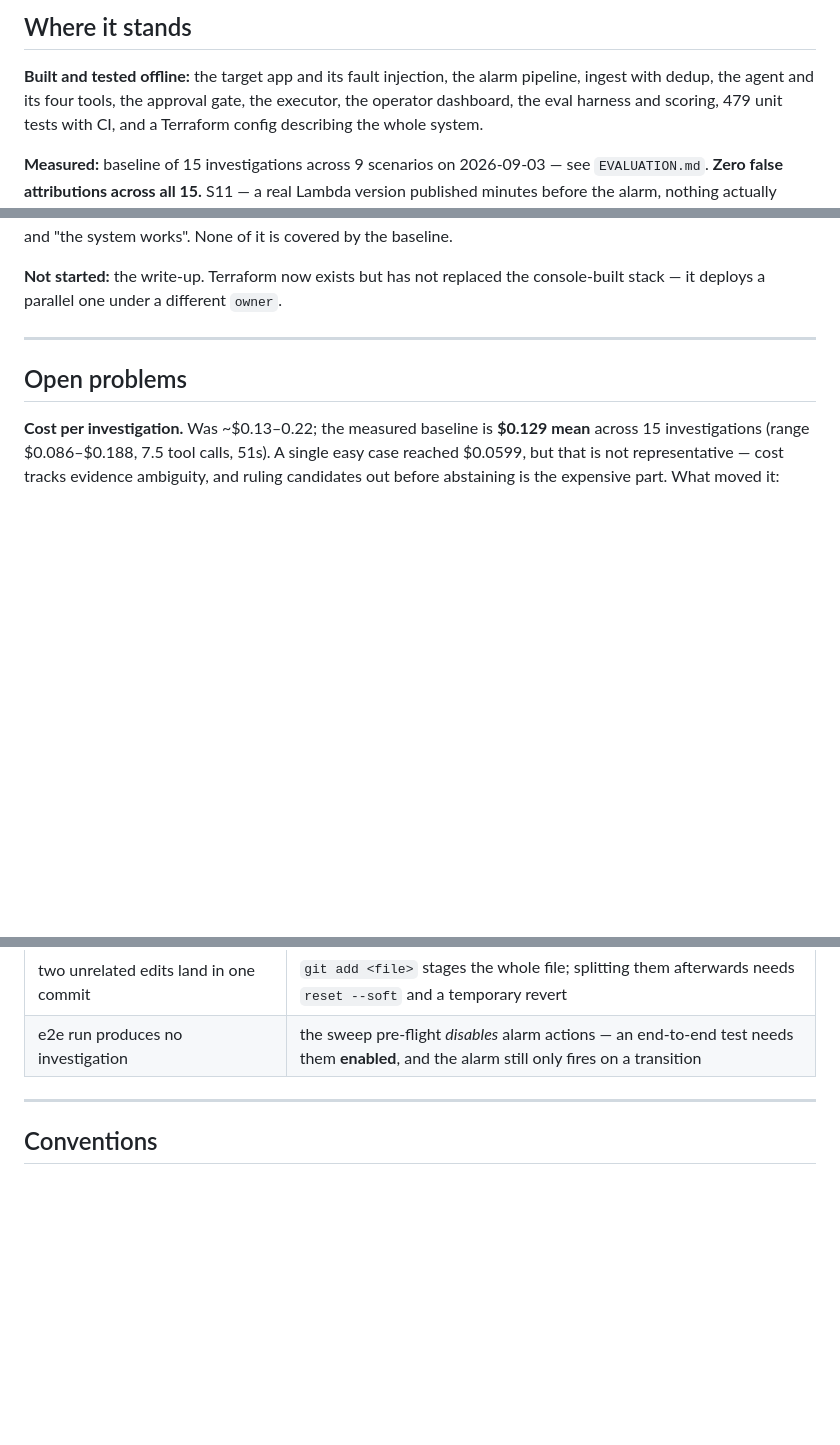
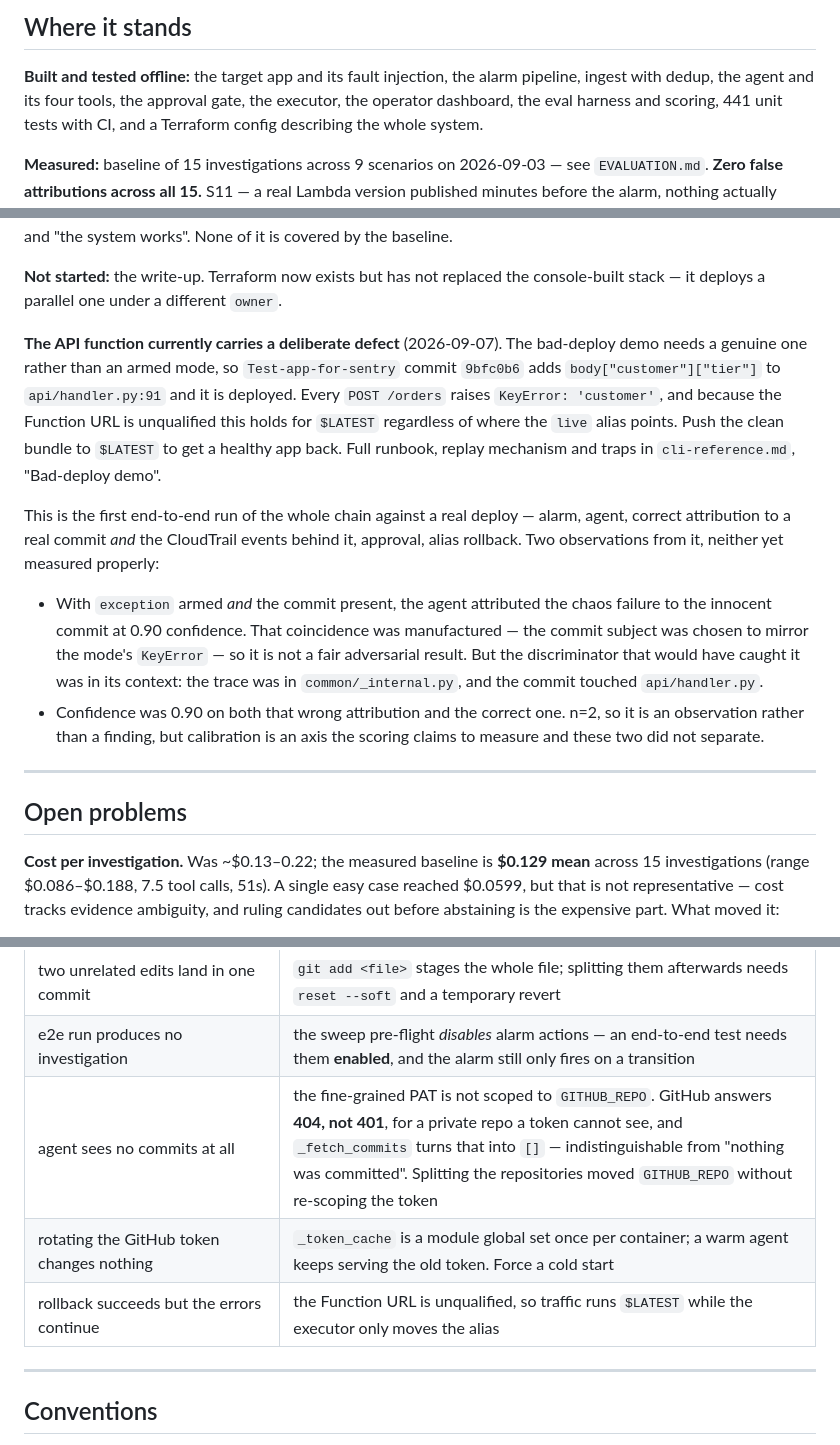
Before and after one commit to Gulsher-19I-0445/Sentry-Autonomous-Incident-Triage-Root-Cause-Analysis-with-Human-Gated-Remediation, a Markdown page: CLAUDE.md, 3 parts joined by grey strips. Drawn GitHub-style; blank space fills up the shorter version.

```diff
--- a/CLAUDE.md
+++ b/CLAUDE.md
@@ -160,7 +160,7 @@ someone hitting a `/break` endpoint.
 
 **Built and tested offline:** the target app and its fault injection, the alarm
 pipeline, ingest with dedup, the agent and its four tools, the approval gate,
-the executor, the operator dashboard, the eval harness and scoring, 479 unit
+the executor, the operator dashboard, the eval harness and scoring, 441 unit
 tests with CI, and a Terraform config describing the whole system.
 
 **Measured:** baseline of 15 investigations across 9 scenarios on 2026-09-03 —
@@ -185,6 +185,30 @@ system works". None of it is covered by the baseline.
 
 **Not started:** the write-up. Terraform now exists but has not replaced the
 console-built stack — it deploys a parallel one under a different `owner`.
+
+**The API function currently carries a deliberate defect** (2026-09-07). The
+bad-deploy demo needs a genuine one rather than an armed mode, so
+`Test-app-for-sentry` commit `9bfc0b6` adds `body["customer"]["tier"]` to
+`api/handler.py:91` and it is deployed. Every `POST /orders` raises
+`KeyError: 'customer'`, and because the Function URL is unqualified this holds
+for `$LATEST` regardless of where the `live` alias points. Push the clean bundle
+to `$LATEST` to get a healthy app back. Full runbook, replay mechanism and traps
+in `cli-reference.md`, "Bad-deploy demo".
+
+This is the first end-to-end run of the whole chain against a real deploy —
+alarm, agent, correct attribution to a real commit *and* the CloudTrail events
+behind it, approval, alias rollback. Two observations from it, neither yet
+measured properly:
+
+- With `exception` armed *and* the commit present, the agent attributed the
+  chaos failure to the innocent commit at 0.90 confidence. That coincidence was
+  manufactured — the commit subject was chosen to mirror the mode's `KeyError` —
+  so it is not a fair adversarial result. But the discriminator that would have
+  caught it was in its context: the trace was in `common/_internal.py`, and the
+  commit touched `api/handler.py`.
+- Confidence was 0.90 on both that wrong attribution and the correct one. n=2,
+  so it is an observation rather than a finding, but calibration is an axis the
+  scoring claims to measure and these two did not separate.
 
 ---
 
@@ -316,6 +340,9 @@ the real pipeline reacting to the same errors.
 | CI fails before running any test | `actions/setup-python` with `cache: pip` globs for `requirements.txt`/`pyproject.toml` and errors when neither exists — set `cache-dependency-path` |
 | two unrelated edits land in one commit | `git add <file>` stages the whole file; splitting them afterwards needs `reset --soft` and a temporary revert |
 | e2e run produces no investigation | the sweep pre-flight *disables* alarm actions — an end-to-end test needs them **enabled**, and the alarm still only fires on a transition |
+| agent sees no commits at all | the fine-grained PAT is not scoped to `GITHUB_REPO`. GitHub answers **404, not 401**, for a private repo a token cannot see, and `_fetch_commits` turns that into `[]` — indistinguishable from "nothing was committed". Splitting the repositories moved `GITHUB_REPO` without re-scoping the token |
+| rotating the GitHub token changes nothing | `_token_cache` is a module global set once per container; a warm agent keeps serving the old token. Force a cold start |
+| rollback succeeds but the errors continue | the Function URL is unqualified, so traffic runs `$LATEST` while the executor only moves the alias |
 
 ---
 
```
Also changed, not shown: other parts of CLAUDE.md (+1 -1 lines), README.md (+22 -0 lines).
